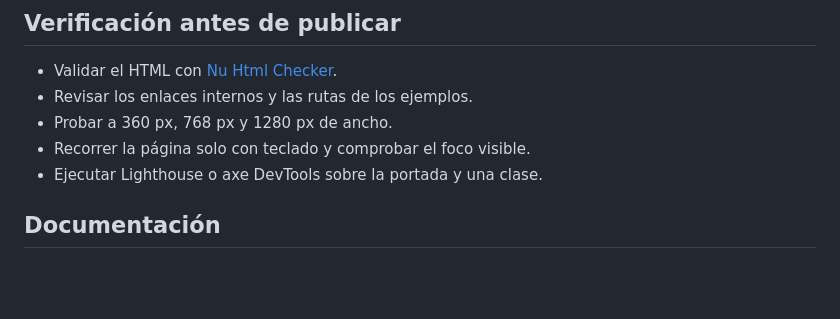
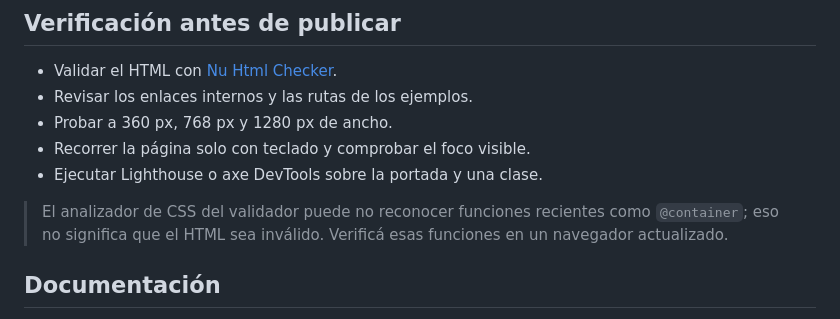
Before and after one commit to FranBer99/Desarollo-web, a Markdown page: README.md, the part around the change. Rendered like a GitHub page; blank space fills up the shorter version.

```diff
--- a/README.md
+++ b/README.md
@@ -91,6 +91,10 @@ El archivo `.nojekyll` evita que GitHub procese el sitio con Jekyll.
 - Recorrer la página solo con teclado y comprobar el foco visible.
 - Ejecutar Lighthouse o axe DevTools sobre la portada y una clase.
 
+> El analizador de CSS del validador puede no reconocer funciones recientes
+> como `@container`; eso no significa que el HTML sea inválido. Verificá esas
+> funciones en un navegador actualizado.
+
 ## Documentación
 
 - [Guía de mantenimiento](docs/README.md)
```
Also changed, not shown: docs/README.md (+5 -0 lines), docs/programa/README.md (added, +16 -0 lines).
